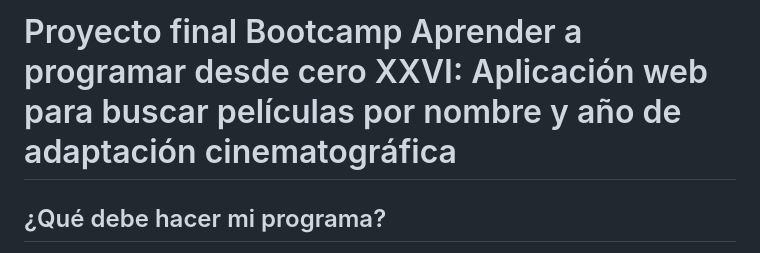
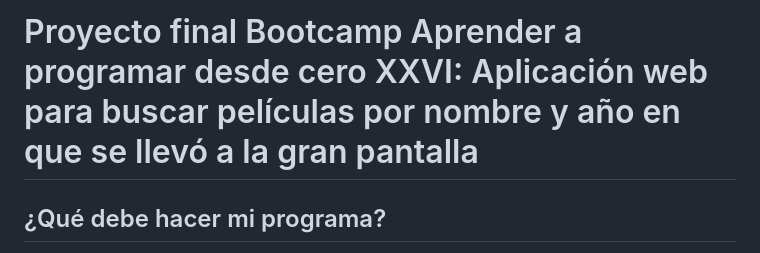
Before and after one commit to Kale-Prada/Aplicacion-web-para-buscar-peliculas, a Markdown page: readme.md, the part around the change. Rendered like a GitHub page.

Commit message:
Modificando readme.md

```diff
--- a/readme.md
+++ b/readme.md
@@ -1,4 +1,4 @@
-# Proyecto final Bootcamp Aprender a programar desde cero XXVI: Aplicación web para buscar películas por nombre y año de adaptación cinematográfica
+# Proyecto final Bootcamp Aprender a programar desde cero XXVI: Aplicación web para buscar películas por nombre y año en que se llevó a la gran pantalla
 
 
 ## ¿Qué debe hacer mi programa?
```
